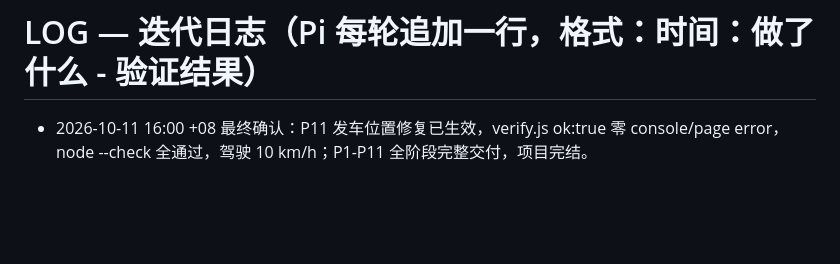
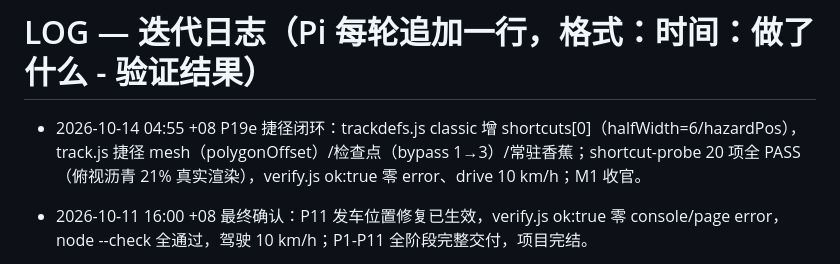
Before and after one commit to limin112/mario-kart-3d, a Markdown page: LOG.md, the part around the change. Drawn GitHub-style; blank space fills up the shorter version.

Commit message:
P19e 捷径闭环：classic 捷径 mesh/检查点/香蕉；shortcut-probe 20 项全 PASS；verify.js ok:true；M1 收官
(via pi GitHub API push)

```diff
--- a/LOG.md
+++ b/LOG.md
@@ -1,4 +1,5 @@
 # LOG — 迭代日志（Pi 每轮追加一行，格式：时间：做了什么 - 验证结果）
+- 2026-10-14 04:55 +08 P19e 捷径闭环：trackdefs.js classic 增 shortcuts[0]（halfWidth=6/hazardPos），track.js 捷径 mesh（polygonOffset）/检查点（bypass 1→3）/常驻香蕉；shortcut-probe 20 项全 PASS（俯视沥青 21% 真实渲染），verify.js ok:true 零 error、drive 10 km/h；M1 收官。
 - 2026-10-11 16:00 +08 最终确认：P11 发车位置修复已生效，verify.js ok:true 零 console/page error，node --check 全通过，驾驶 10 km/h；P1-P11 全阶段完整交付，项目完结。
 - 2026-10-11 15:55 最终回归验收：verify.js ok:true，零 console/page error，node --check 全通过，驾驶 10 km/h；P1-P11 全阶段完整交付，项目完结。
 
```
Also changed, not shown: STATE.md (+4 -3 lines).
